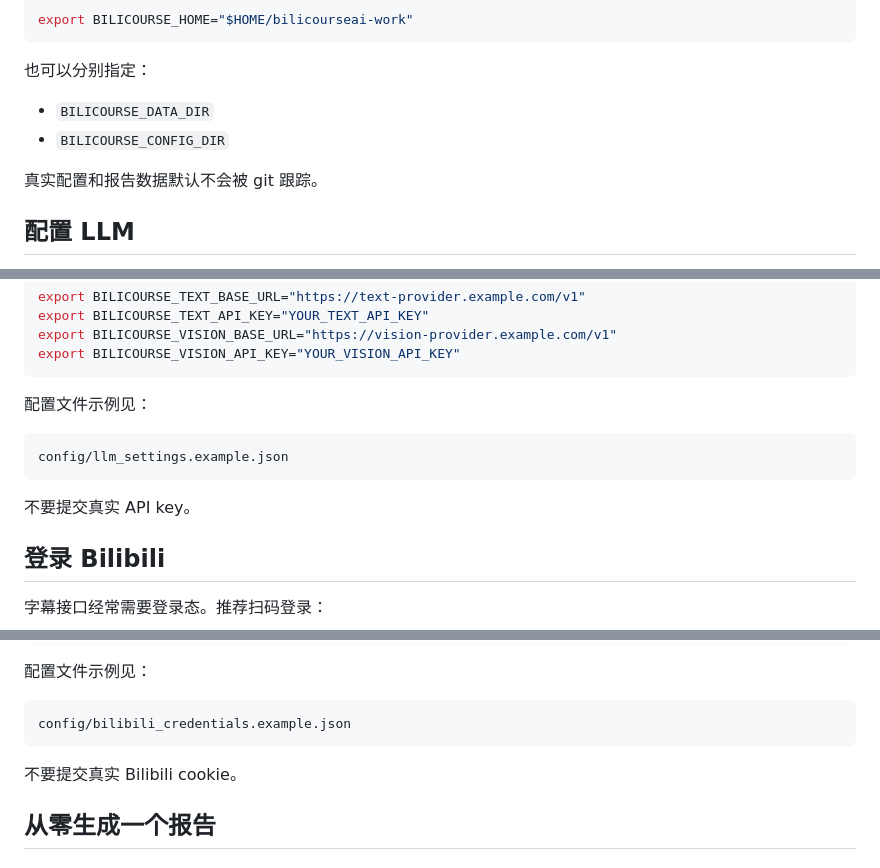
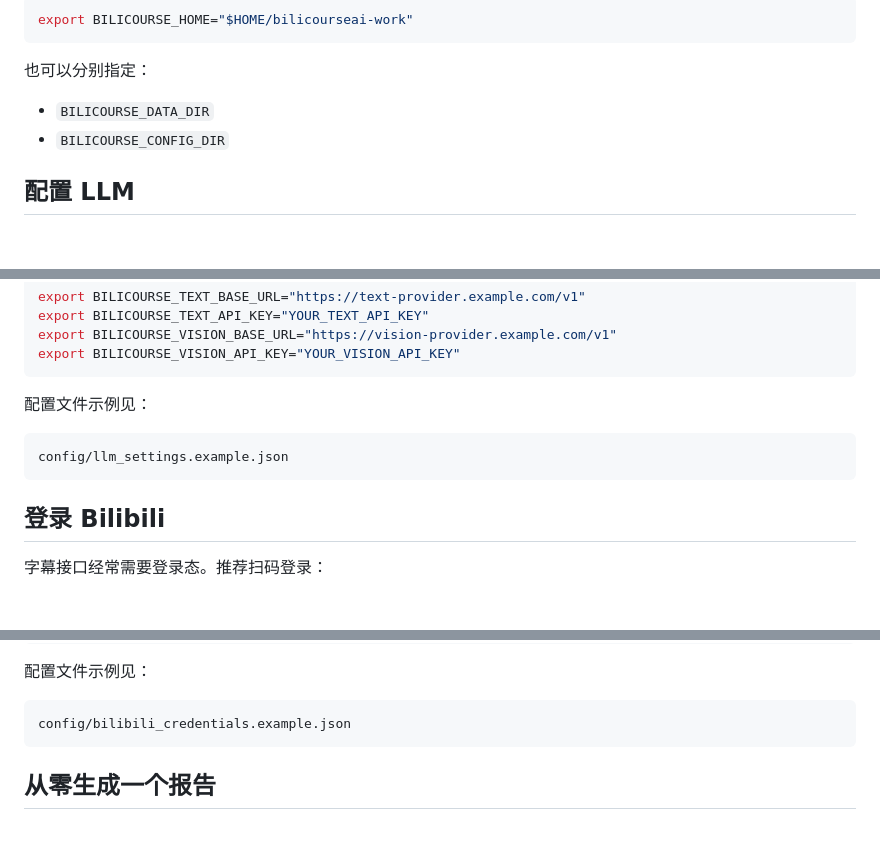
Before and after one commit to wangcy7889/BiliCourseAI, a Markdown page: README.md, 3 parts joined by grey strips. GitHub-like rendering; blank space fills up the shorter version.

````diff
--- a/README.md
+++ b/README.md
@@ -109,8 +109,6 @@ export BILICOURSE_HOME="$HOME/bilicourseai-work"
 - `BILICOURSE_DATA_DIR`
 - `BILICOURSE_CONFIG_DIR`
 
-真实配置和报告数据默认不会被 git 跟踪。
-
 ## 配置 LLM
 
 BiliCourseAI 使用 OpenAI-compatible API。文本模型和视觉模型可以共用同一个 base URL/API key，也可以分别配置。
@@ -162,8 +160,6 @@ export BILICOURSE_VISION_API_KEY="YOUR_VISION_API_KEY"
 config/llm_settings.example.json
 ```
 
-不要提交真实 API key。
-
 ## 登录 Bilibili
 
 字幕接口经常需要登录态。推荐扫码登录：
@@ -189,8 +185,6 @@ bilicourse auth set
 ```text
 config/bilibili_credentials.example.json
 ```
-
-不要提交真实 Bilibili cookie。
 
 ## 从零生成一个报告
 
````
